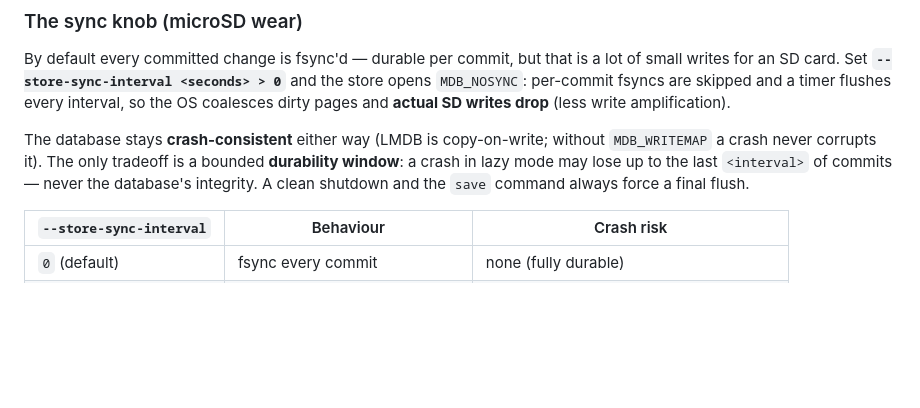
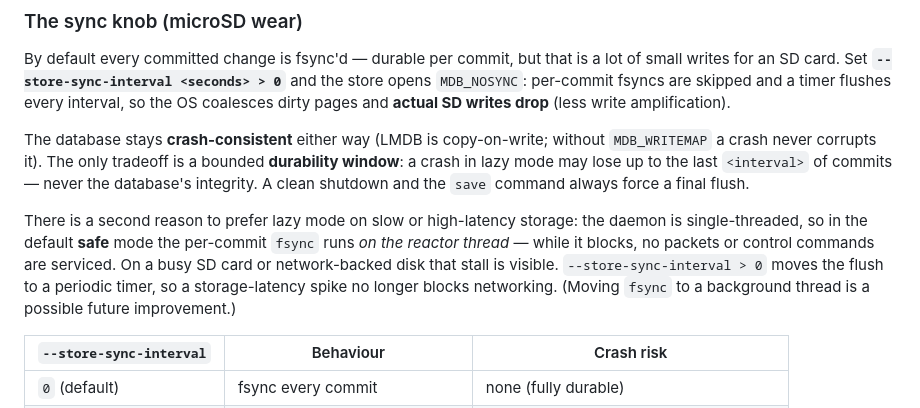
Before and after one commit to levy/loti, a Markdown page: doc/embedded.md, the part around the change. Rendered like a GitHub page; blank space fills up the shorter version.

```diff
--- a/doc/embedded.md
+++ b/doc/embedded.md
@@ -160,6 +160,13 @@ The database stays **crash-consistent** either way (LMDB is copy-on-write; witho
 window**: a crash in lazy mode may lose up to the last `<interval>` of commits — never the
 database's integrity. A clean shutdown and the `save` command always force a final flush.
 
+There is a second reason to prefer lazy mode on slow or high-latency storage: the daemon is
+single-threaded, so in the default **safe** mode the per-commit `fsync` runs *on the reactor
+thread* — while it blocks, no packets or control commands are serviced. On a busy SD card or
+network-backed disk that stall is visible. `--store-sync-interval > 0` moves the flush to a
+periodic timer, so a storage-latency spike no longer blocks networking. (Moving `fsync` to a
+background thread is a possible future improvement.)
+
 | `--store-sync-interval` | Behaviour | Crash risk |
 |---|---|---|
 | `0` (default) | fsync every commit | none (fully durable) |
```
Also changed, not shown: doc/cli.md (+13 -5 lines), 1 other file.
